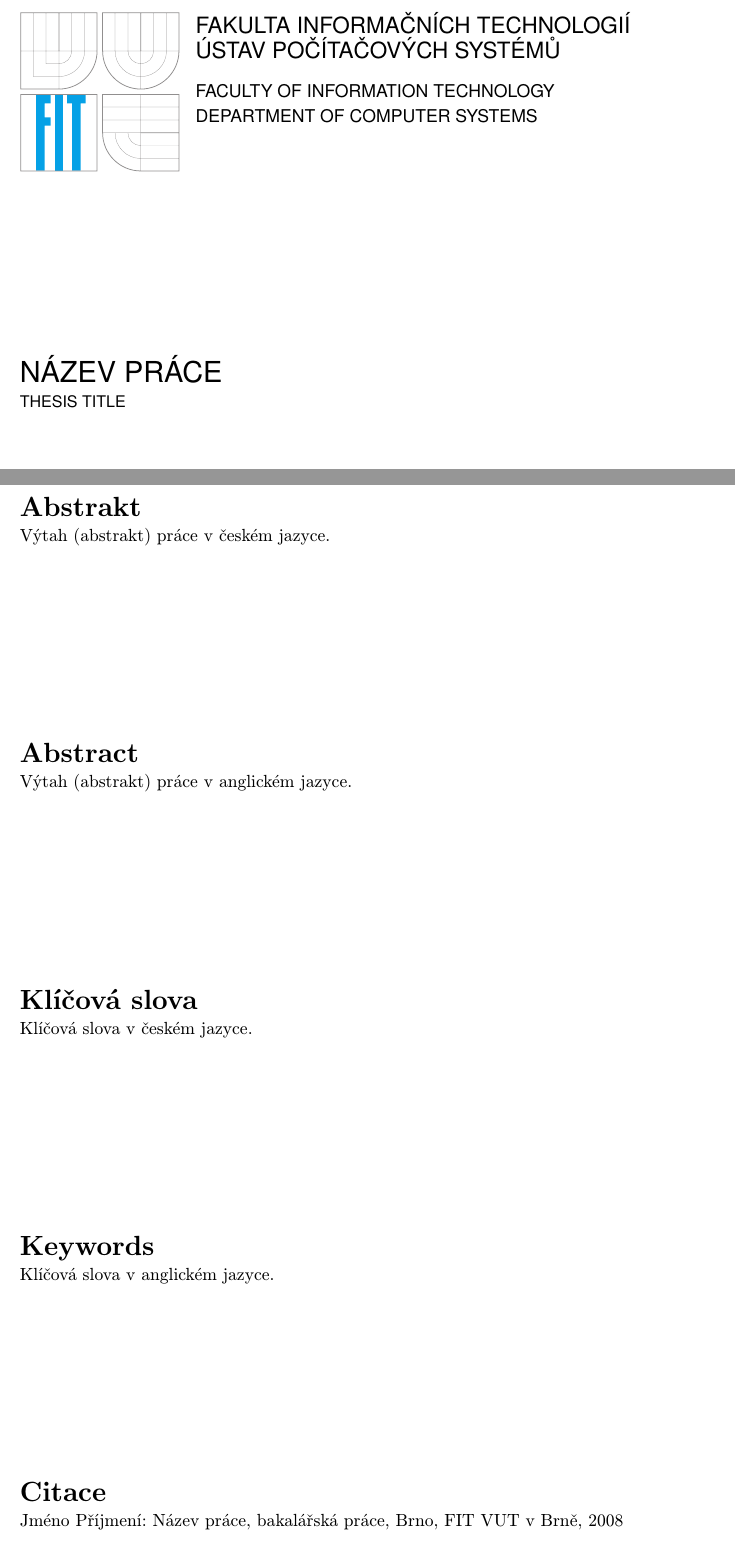
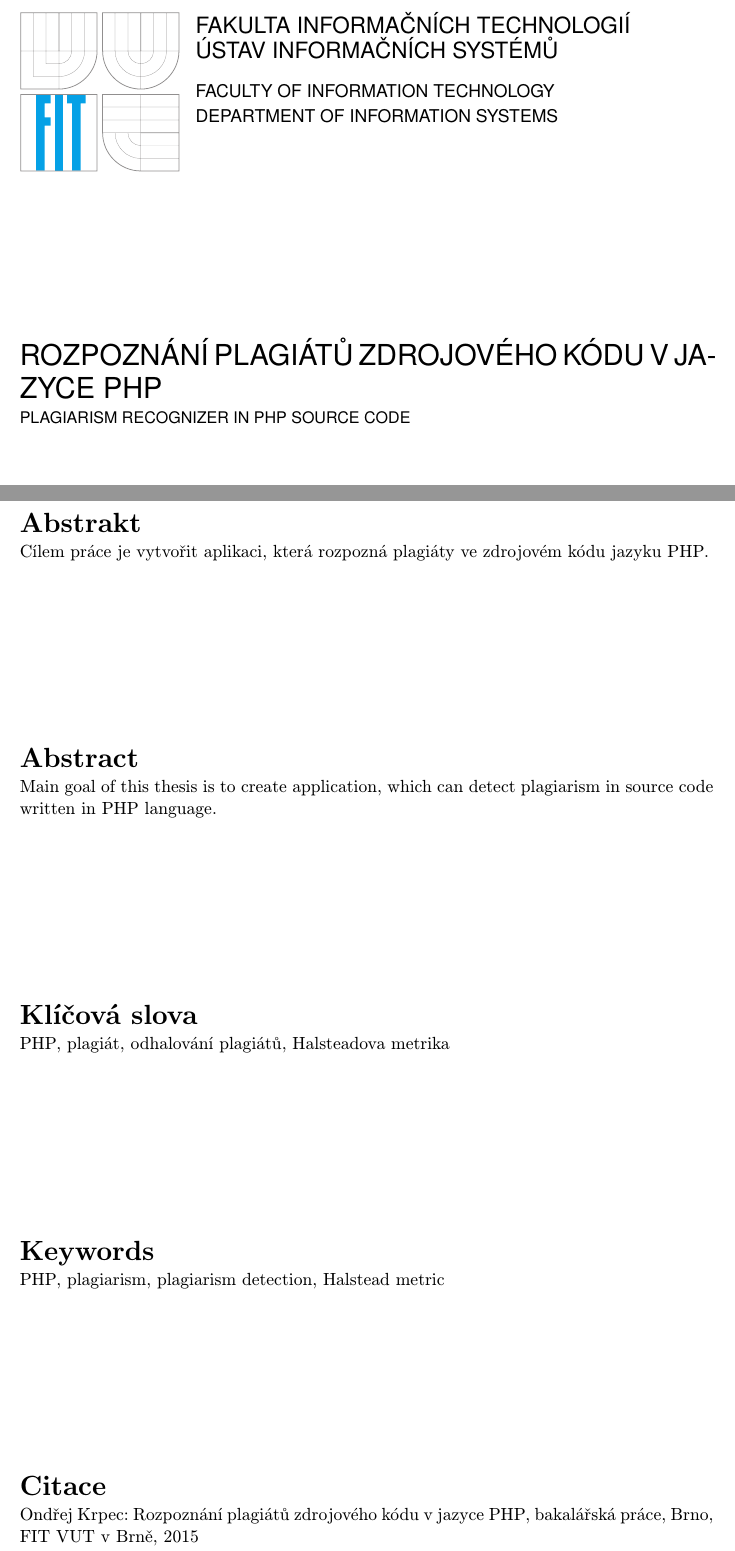
Before and after one commit to toucheqt/Plagiarism-detection-in-PHP-source-code, a LaTeX thesis (tex/projekt.tex): two parts of pages 2 and 3 of 14, joined at a grey line, cut so that both start at the same text. Compiled offline with pdfLaTeX; the source files are stored in an older character set and shown here as Unicode.

Commit message:
added thesis info

```diff
--- a/tex/projekt.tex
+++ b/tex/projekt.tex
@@ -53,9 +53,9 @@
 \projectinfo{
   %Prace
   project=BP,            %typ prace BP/SP/DP/DR
-  year=2008,             %rok
+  year=2015,             %rok
   date=\today,           %datum odevzdani
   %Nazev prace
-  title.cs={Název práce},  %nazev prace v cestine
-  title.en={Thesis title}, %nazev prace v anglictine
+  title.cs={Rozpoznání plagiátů zdrojového kódu v jazyce PHP},  %nazev prace v cestine
+  title.en={Plagiarism recognizer in PHP source code}, %nazev prace v anglictine
   %Autor
@@ -84,15 +84,17 @@
 }
 
 %Abstrakt (cesky, anglicky)
-%\abstract[cs]{Do tohoto odstavce bude zapsán výtah (abstrakt) práce v českém jazyce.}
-%\abstract[en]{Do tohoto odstavce bude zapsán výtah (abstrakt) práce v anglickém jazyce.}
+\abstract[cs]{Cílem práce je vytvořit aplikaci, která rozpozná plagiáty ve zdrojovém kódu jazyku PHP.}
+\abstract[en]{Main goal of this thesis is to create application, which can detect plagiarism in
+ source code written in PHP language.}
 
 %Klicova slova (cesky, anglicky)
-%\keywords[cs]{Sem budou zapsána jednotlivá klíčová slova v českém jazyce, oddělená čárkami.}
-%\keywords[en]{Sem budou zapsána jednotlivá klíčová slova v anglickém jazyce, oddělená čárkami.}
+\keywords[cs]{PHP, plagiát, odhalování plagiátů, Halsteadova metrika}
+\keywords[en]{PHP, plagiarism, plagiarism detection, Halstead metric}
 
 %Prohlaseni
-%\declaration{Prohlašuji, že jsem tuto bakalářskou práci vypracoval samostatně pod vedením pana X...
+\declaration{Prohlašuji, že jsem tuto bakalářskou práci vypracoval samostatně pod vedením pana Ing. Zbyňka Křivky,
+Ph.D.}
 %Další informace mi poskytli...
 %Uvedl jsem všechny literární prameny a publikace, ze kterých jsem čerpal.}
 
```
Also changed, not shown: tex/projekt.pdf, tex/projekt.tex (9 more changed lines), 1 other file.
